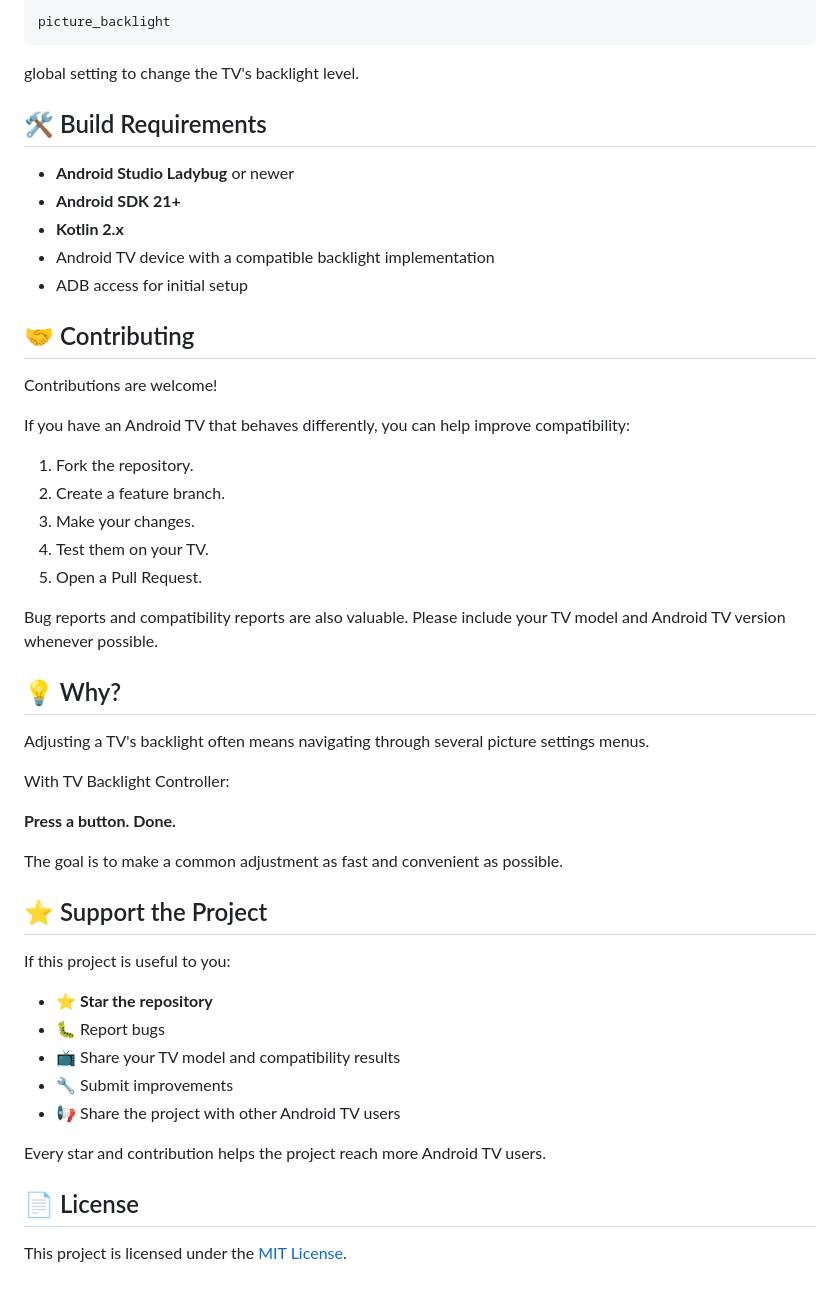
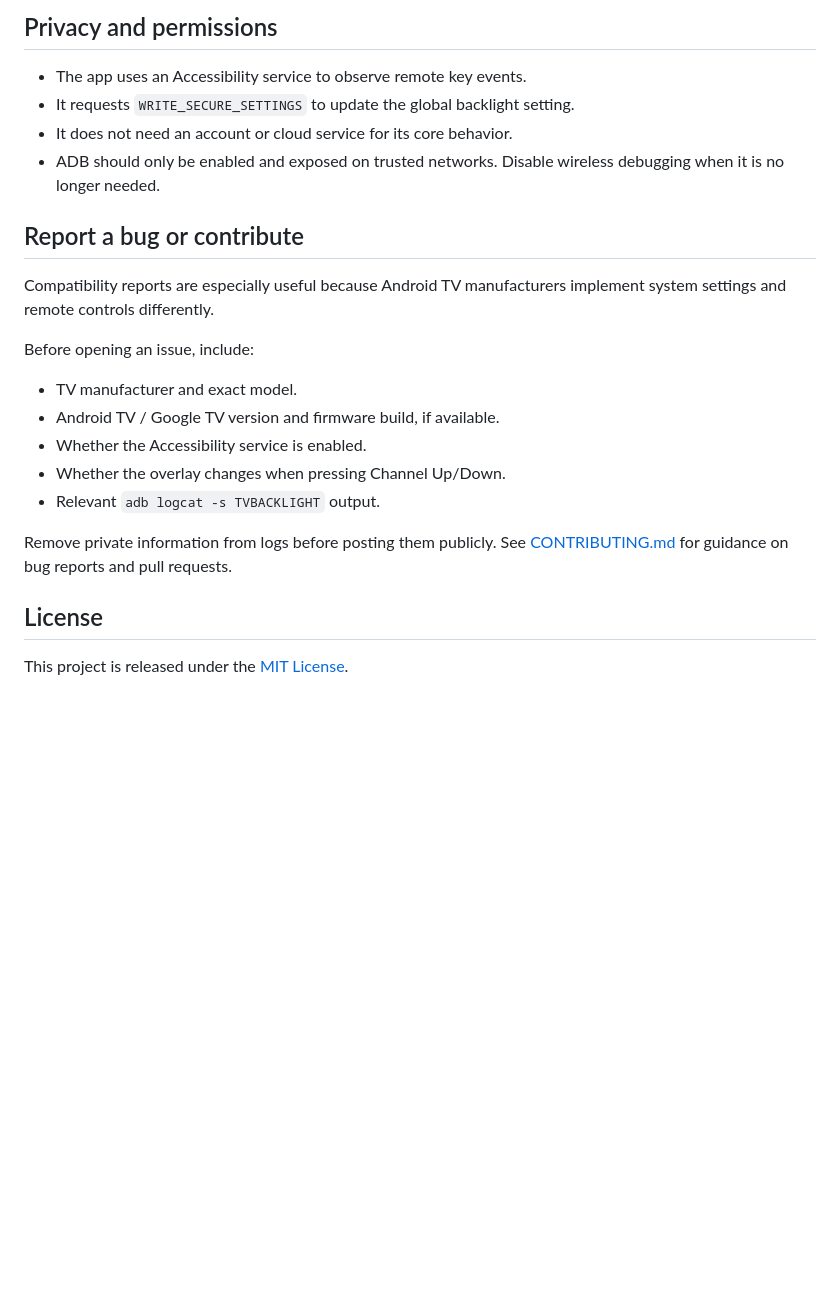
Before and after one commit to DenysSepta/TVBacklightController, a Markdown page: README.md, the part around one of its changes. Drawn GitHub-style; blank space fills up the shorter version.

````diff
--- a/README.md
+++ b/README.md
@@ -147,54 +148,25 @@ The application modifies the Android system's:
 
-```text
-picture_backlight
-```
+## Privacy and permissions
 
-global setting to change the TV's backlight level.
+- The app uses an Accessibility service to observe remote key events.
+- It requests `WRITE_SECURE_SETTINGS` to update the global backlight setting.
+- It does not need an account or cloud service for its core behavior.
+- ADB should only be enabled and exposed on trusted networks. Disable wireless debugging when it is no longer needed.
 
-## 🛠️ Build Requirements
+## Report a bug or contribute
 
-- **Android Studio Ladybug** or newer
-- **Android SDK 21+**
-- **Kotlin 2.x**
-- Android TV device with a compatible backlight implementation
-- ADB access for initial setup
+Compatibility reports are especially useful because Android TV manufacturers implement system settings and remote controls differently.
 
-## 🤝 Contributing
+Before opening an issue, include:
 
-Contributions are welcome!
+- TV manufacturer and exact model.
+- Android TV / Google TV version and firmware build, if available.
+- Whether the Accessibility service is enabled.
+- Whether the overlay changes when pressing Channel Up/Down.
+- Relevant `adb logcat -s TVBACKLIGHT` output.
 
-If you have an Android TV that behaves differently, you can help improve compatibility:
+Remove private information from logs before posting them publicly. See [CONTRIBUTING.md](CONTRIBUTING.md) for guidance on bug reports and pull requests.
 
-1. Fork the repository.
-2. Create a feature branch.
-3. Make your changes.
-4. Test them on your TV.
-5. Open a Pull Request.
+## License
 
-Bug reports and compatibility reports are also valuable. Please include your TV model and Android TV version whenever possible.
-
-## 💡 Why?
-
-Adjusting a TV's backlight often means navigating through several picture settings menus.
-
-With TV Backlight Controller:
-
-**Press a button. Done.**
-
-The goal is to make a common adjustment as fast and convenient as possible.
-
-## ⭐ Support the Project
-
-If this project is useful to you:
-
-- ⭐ **Star the repository**
-- 🐛 Report bugs
-- 📺 Share your TV model and compatibility results
-- 🔧 Submit improvements
-- 📢 Share the project with other Android TV users
-
-Every star and contribution helps the project reach more Android TV users.
-
-## 📄 License
-
-This project is licensed under the [MIT License](LICENSE).
+This project is released under the [MIT License](LICENSE).
````
Also changed, not shown: other parts of README.md (+83 -82 lines).
